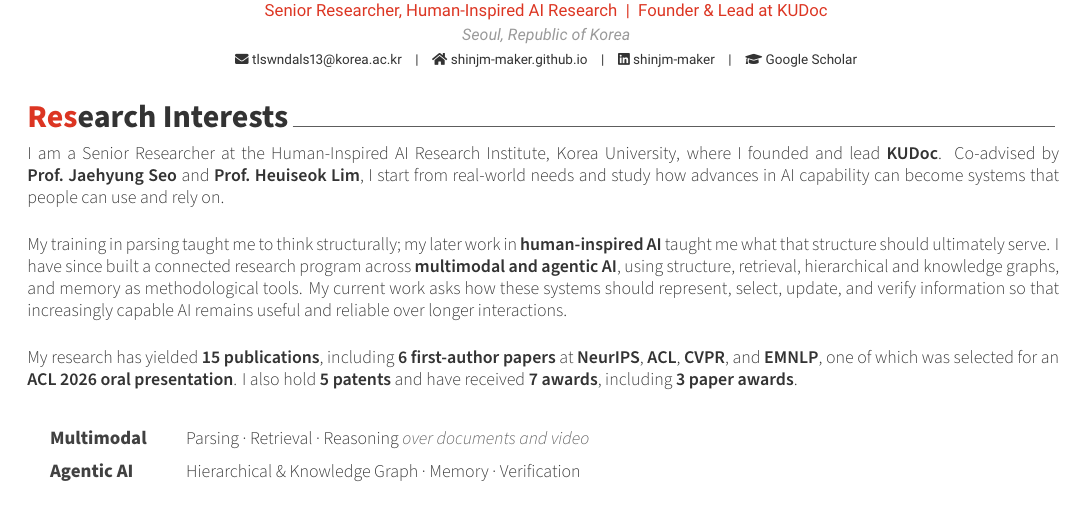
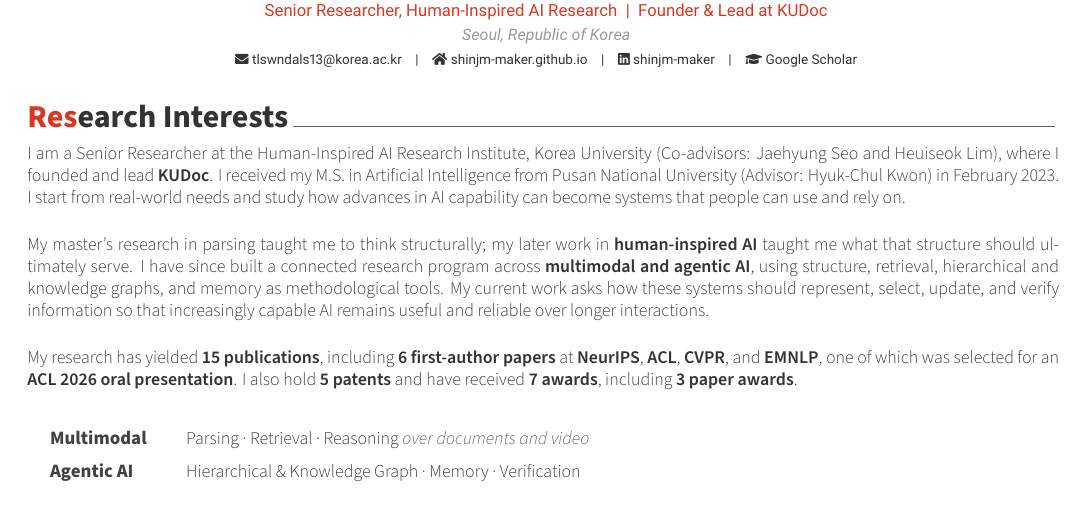
Before and after one commit to ShinJM-maker/ShinJM-maker.github.io, a LaTeX CV (_cv/cv.tex): part of page 1 of 5, cut so that both start at the same text. Compiled offline with XeLaTeX.

Commit message:
CV: list advisors in parentheses, add M.S. advisor, clarify master's research
Co-Authored-By: Claude Opus 5.5 <noreply@anthropic.com>

```diff
--- a/_cv/cv.tex
+++ b/_cv/cv.tex
@@ -94,10 +94,10 @@
 \needspace{8\baselineskip}\cvsection{Research Interests}
 
 \begin{cvparagraph}
-I am a Senior Researcher at the Human-Inspired AI Research Institute, Korea University, where I founded and lead \textbf{KUDoc}. Co-advised by \textbf{Prof.~Jaehyung Seo} and \textbf{Prof.~Heuiseok Lim}, I start from real-world needs and study how advances in AI capability can become systems that people can use and rely on.
+I am a Senior Researcher at the Human-Inspired AI Research Institute, Korea University (Co-advisors: Jaehyung Seo and Heuiseok Lim), where I founded and lead \textbf{KUDoc}. I received my M.S. in Artificial Intelligence from Pusan National University (Advisor: Hyuk-Chul Kwon) in February 2023. I start from real-world needs and study how advances in AI capability can become systems that people can use and rely on.
 
 \medskip
-My training in parsing taught me to think structurally; my later work in \textbf{human-inspired AI} taught me what that structure should ultimately serve. I have since built a connected research program across \textbf{multimodal and agentic AI}, using structure, retrieval, hierarchical and knowledge graphs, and memory as methodological tools. My current work asks how these systems should represent, select, update, and verify information so that increasingly capable AI remains useful and reliable over longer interactions.
+My master's research in parsing taught me to think structurally; my later work in \textbf{human-inspired AI} taught me what that structure should ultimately serve. I have since built a connected research program across \textbf{multimodal and agentic AI}, using structure, retrieval, hierarchical and knowledge graphs, and memory as methodological tools. My current work asks how these systems should represent, select, update, and verify information so that increasingly capable AI remains useful and reliable over longer interactions.
 
 \medskip
 My research has yielded \textbf{15 publications}, including \textbf{6 first-author papers} at \textbf{NeurIPS}, \textbf{ACL}, \textbf{CVPR}, and \textbf{EMNLP}, one of which was selected for an \textbf{ACL 2026 oral presentation}. I also hold \textbf{5 patents} and have received \textbf{7 awards}, including \textbf{3 paper awards}.
```
Also changed, not shown: CV/Curriculum_Vitae_Joongmin_Shin.pdf.
